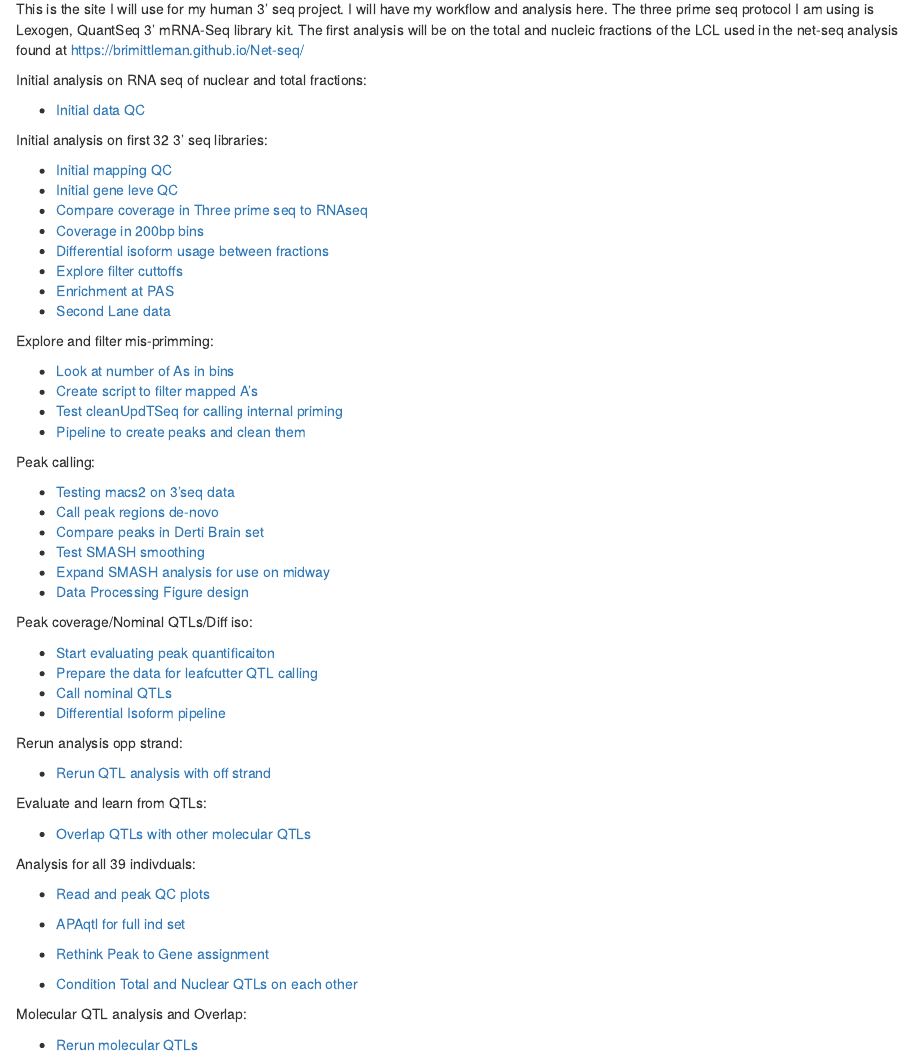
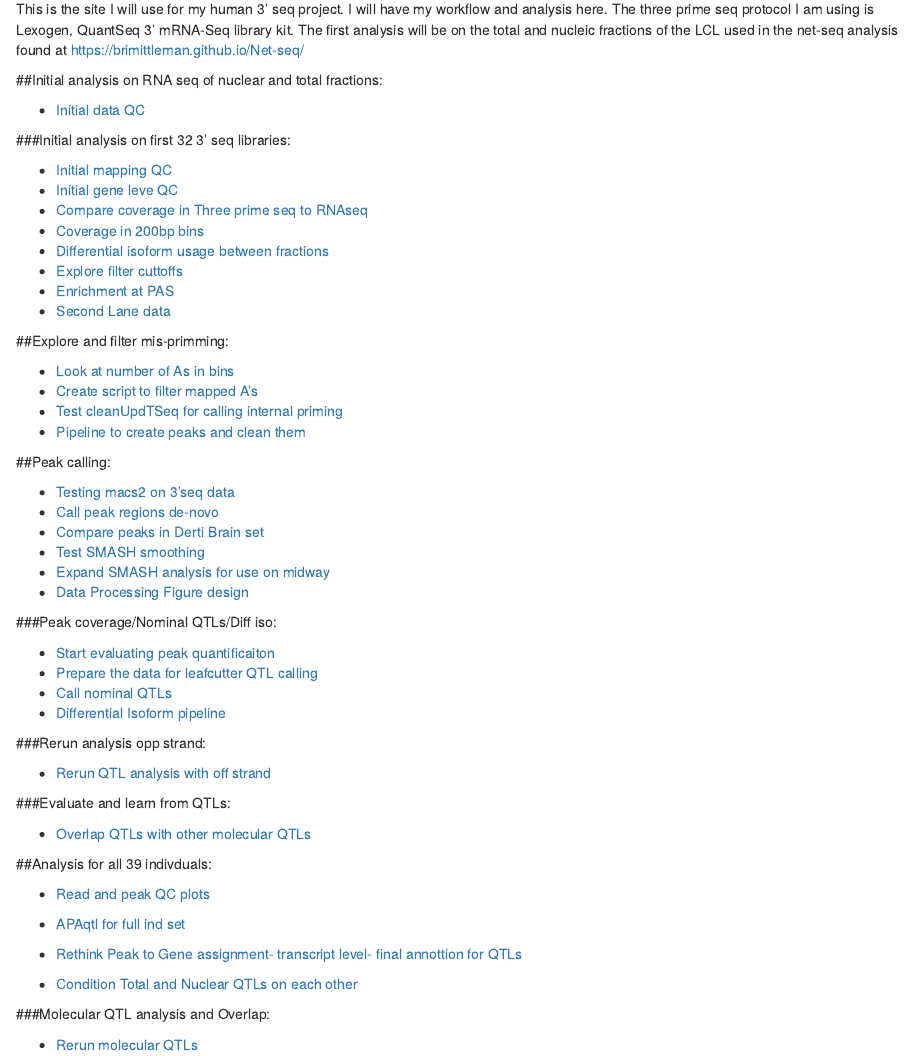
Before and after one commit to brimittleman/threeprimeseq, an R Markdown document (analysis/index.Rmd): the page in a window 1100 px wide, from 170 px down. Rendered offline with R 4.5, knitr and Pandoc, with nearby package versions; drawn as R Markdown's standard HTML page in place of the format the file asks for.

Commit message:
update format

```diff
--- a/analysis/index.Rmd
+++ b/analysis/index.Rmd
@@ -11,11 +11,11 @@ Briana Mittleman
 This is the site I will use for my human 3' seq project. I will have my workflow and analysis here. The three prime seq protocol I am using is Lexogen, QuantSeq 3' mRNA-Seq library kit. The first analysis will be on the total and nucleic fractions of the LCL used in the net-seq analysis found at https://brimittleman.github.io/Net-seq/
 
 
-Initial analysis on RNA seq of nuclear and total fractions:
+##Initial analysis on RNA seq of nuclear and total fractions:
 
 * [Initial data QC](total.nuc.rnaseq.html)
 
-Initial analysis on first 32 3' seq libraries:
+###Initial analysis on first 32 3' seq libraries:
 
 * [Initial mapping QC](initial_map_qc.html)
 * [Initial gene leve QC](initial_gene_qc.html)
@@ -27,7 +27,7 @@ Initial analysis on first 32 3' seq libraries:
 * [Second Lane data](comb.lanes.qc.html)
 
 
-Explore and filter mis-primming:
+##Explore and filter mis-primming:
 
 * [Look at number of As in bins](a.content.html)
 * [Create script to filter mapped A's](filter_As.html)
@@ -35,7 +35,7 @@ Explore and filter mis-primming:
 * [Pipeline to create peaks and clean them](peak.cov.pipeline.html)
 
 
-Peak calling:
+##Peak calling:
 
 * [Testing macs2 on 3'seq data](test.max2.html)
 * [Call peak regions de-novo](deNovopeakcalling.html)
@@ -45,7 +45,7 @@ Peak calling:
 * [Data Processing Figure design](dataprocfigures.html)
 
 
-Peak coverage/Nominal QTLs/Diff iso:
+###Peak coverage/Nominal QTLs/Diff iso:
 
 * [Start evaluating peak quantificaiton](28ind.peak.explore.html)
 * [Prepare the data for leafcutter QTL calling](pheno.leaf.comb.html)
@@ -53,27 +53,27 @@ Peak coverage/Nominal QTLs/Diff iso:
 * [Differential Isoform pipeline](diff_iso_pipeline.html)
 
 
-Rerun analysis opp strand:
+###Rerun analysis opp strand:
 
 * [Rerun QTL analysis with off strand](peakOverlap_oppstrand.html)
 
-Evaluate and learn from QTLs:
+###Evaluate and learn from QTLs:
 
 * [Overlap QTLs with other molecular QTLs](overlap_qtls.html)
 
 
-Analysis for all 39 indivduals:
+##Analysis for all 39 indivduals:
 
 * [Read and peak QC plots](39indQC.html)
 
 * [APAqtl for full ind set](apaQTLsAllInd.html)
 
-* [Rethink Peak to Gene assignment](PeakToGeneAssignment.html)
+* [Rethink Peak to Gene assignment- transcript level- final annottion for QTLs](PeakToGeneAssignment.html)
 
 * [Condition Total and Nuclear QTLs on each other](conditionAPAqtlFraction.html)
 
 
-Molecular QTL analysis and Overlap:
+###Molecular QTL analysis and Overlap:
 
 * [Rerun molecular QTLs](callMolQTLS.html)
 
```
